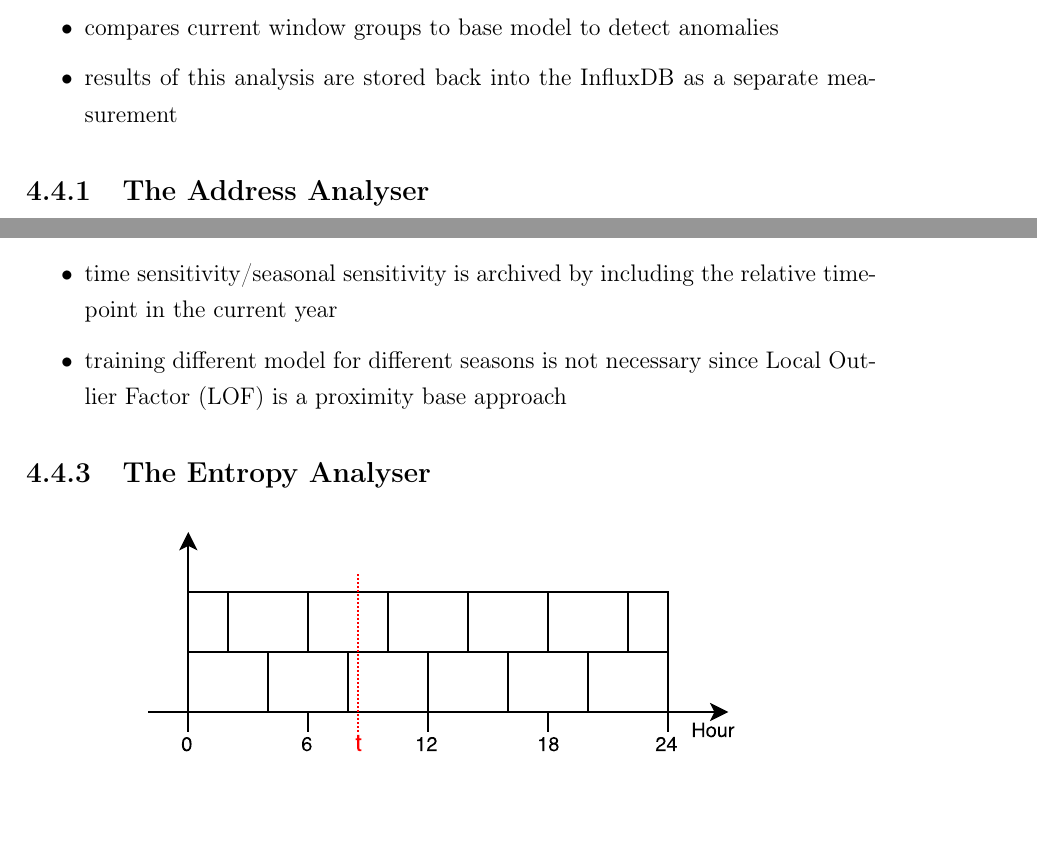
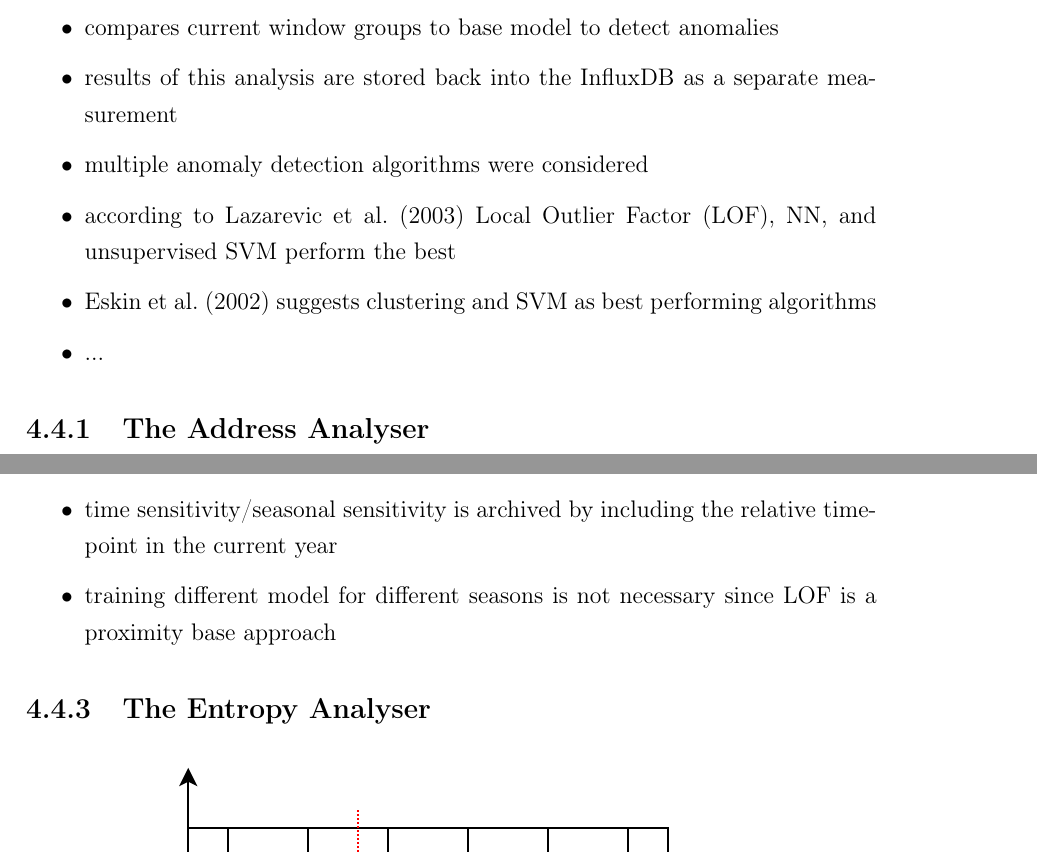
Before and after one commit to FreakyBytes/master-thesis, a LaTeX thesis (tex/master-thesis-peters.tex, which reads tex/chapter/300-concept.tex): two parts of pages 35 and 36 of 54 before the commit and two parts of pages 35 and 36 of 55 after it, joined at a grey line, cut so that both start at the same text, the shorter picture padded with empty space. Compiled offline with pdfLaTeX.

Commit message:
some reminder bullets to write about the selection of algorithms

```diff
--- a/tex/chapter/300-concept.tex
+++ b/tex/chapter/300-concept.tex
@@ -105,6 +105,11 @@
 	\item accept grouped windows from collector via message exchange
 	\item compares current window groups to base model to detect anomalies
 	\item results of this analysis are stored back into the \gls{influxdb} as a separate \gls{idbmeasurement}
+
+	\item multiple anomaly detection algorithms were considered
+	\item according to \textcite{Lazarevic2003} \gls{lof}, NN, and unsupervised SVM perform the best
+	\item \textcite{Eskin2002} suggests clustering and SVM as best performing algorithms
+	\item ...
 \end{itemize}
 
 \subsection{The Address Analyser}
```
